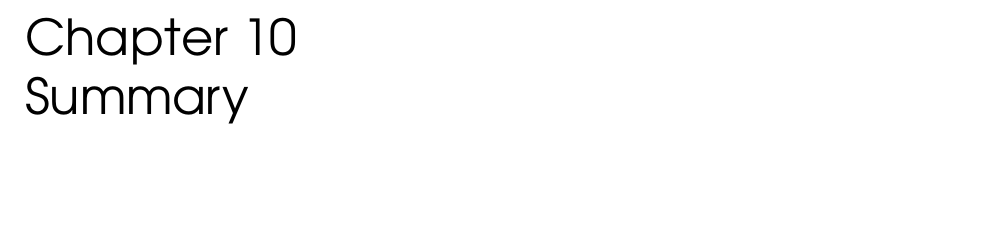
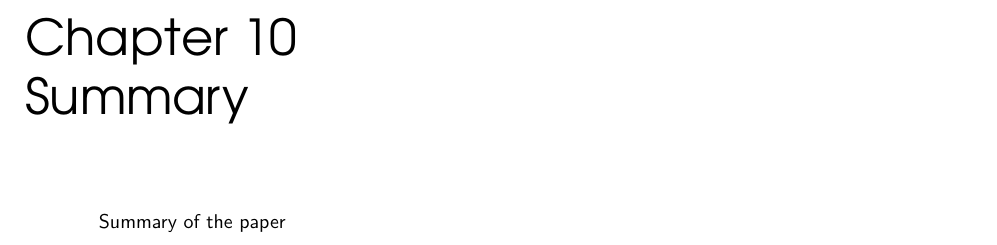
Before and after one commit to Ties-Behnke/ILDIDR, a LaTeX document (ILD-IDR-master.tex, which reads Summary/ILD-master-Summary.tex): part of page 33 of 35, cut so that both start at the same text, the shorter picture padded with empty space. Compiled offline with pdfLaTeX.

Commit message:
update summary

```diff
--- a/Summary/ILD-master-Summary.tex
+++ b/Summary/ILD-master-Summary.tex
@@ -1 +1,3 @@
 \chapter{Summary}
+
+Summary of the paper
```
